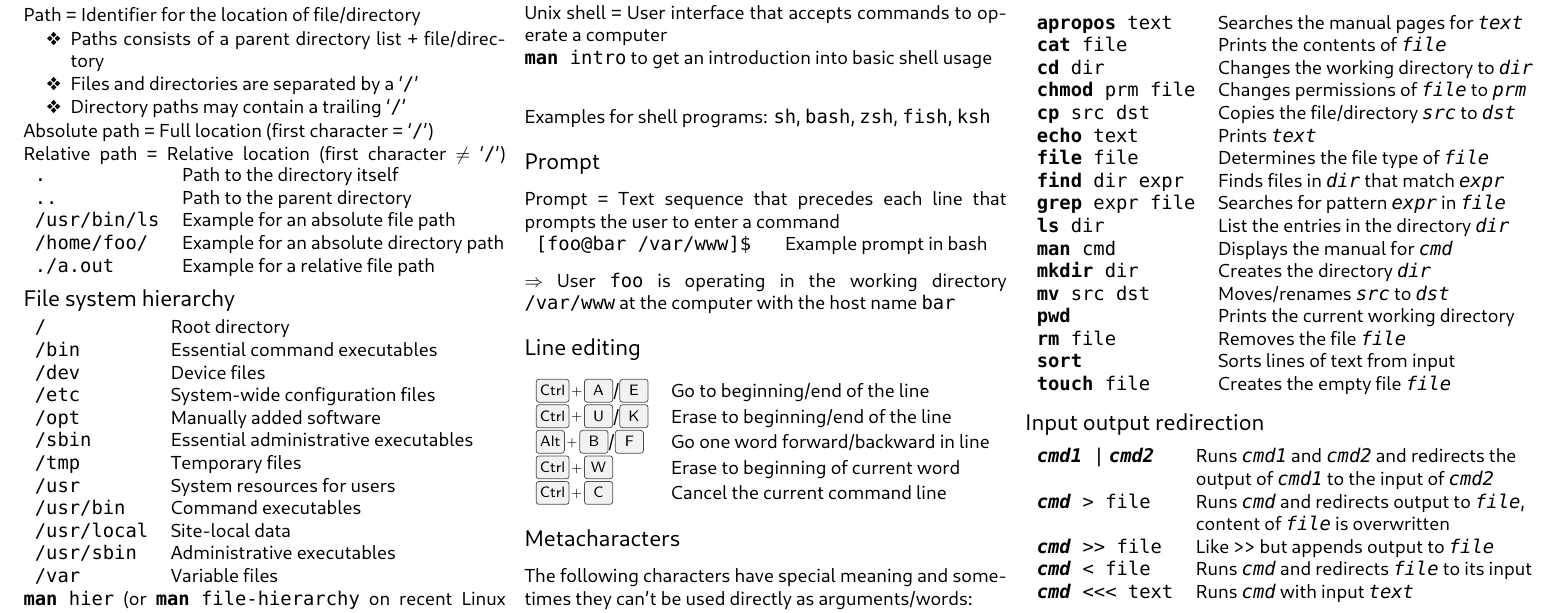
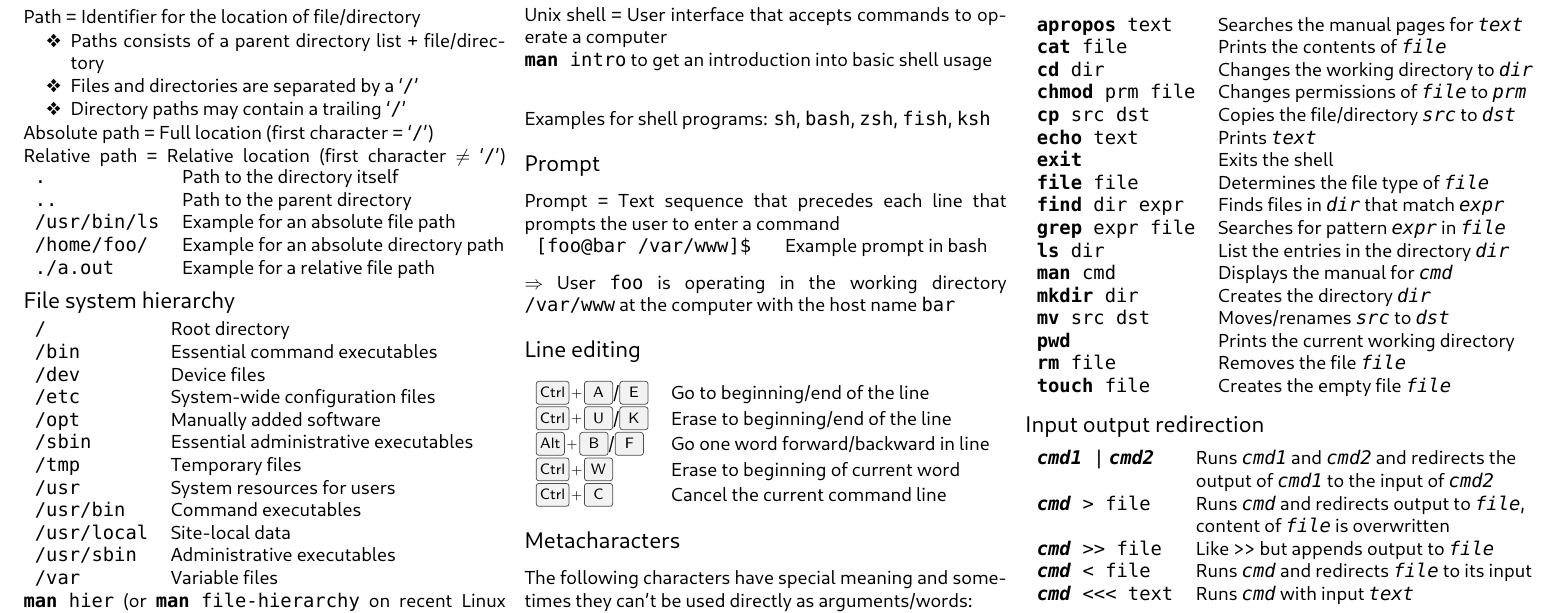
Before and after one commit to fsr/cheat-sheets, a LaTeX document (unix-cheat-sheet.tex): part of page 1 of 2, cut so that both start at the same text. Compiled offline with LuaLaTeX.

Commit message:
Removed "sort" and added "exit"
Exiting a shell is more important than sorting lines for programming
beginners. References issue #16

```diff
--- a/unix-cheat-sheet.tex
+++ b/unix-cheat-sheet.tex
@@ -135,6 +135,7 @@ Their special meaning can be disabled:\\
 \shcmd{chmod}{prm file}     & Changes permissions of \cv{file} to \cv{prm}\\
 \shcmd{cp}{src dst}         & Copies the file/directory \cv{src} to \cv{dst}\\
 \shcmd{echo}{text}          & Prints \cv{text}\\
+\shcmd{exit}{}              & Exits the shell\\
 \shcmd{file}{file}          & Determines the file type of \cv{file}\\
 \shcmd{find}{dir expr}      & Finds files in \cv{dir} that match \cv{expr}\\
 \shcmd{grep}{expr file}     & Searches for pattern \cv{expr} in \cv{file}\\
@@ -144,7 +145,6 @@ Their special meaning can be disabled:\\
 \shcmd{mv}{src dst}         & Moves/renames \cv{src} to \cv{dst}\\
 \shcmd{pwd}{}               & Prints the current \textit{working directory}\\
 \shcmd{rm}{file}            & Removes the file \cv{file}\\
-\shcmd{sort}{}              & Sorts lines of text from input\\
 \shcmd{touch}{file}         & Creates the empty file \cv{file}
 \end{tabular}
 \subsection*{Input output redirection}
```
Also changed, not shown: unix-cheat-sheet.pdf.
